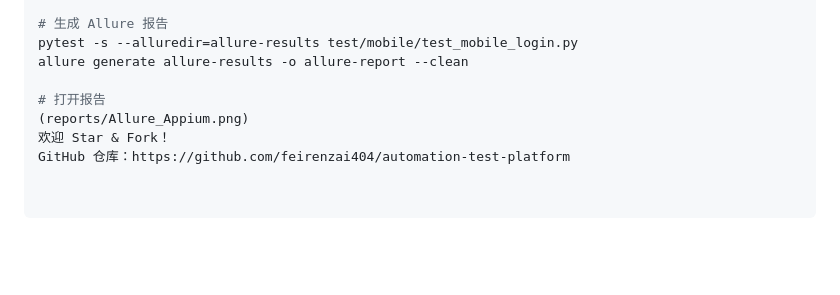
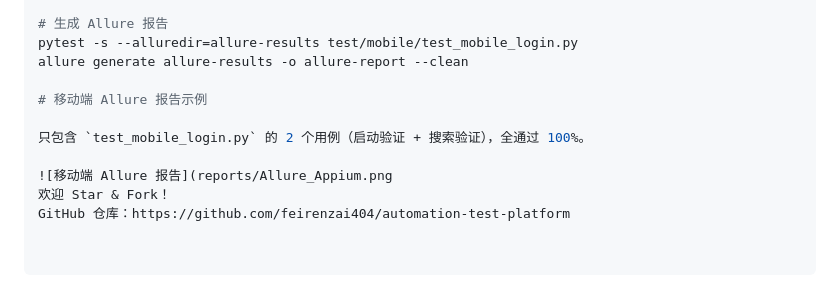
Before and after one commit to feirenzai404/automation-test-platform, a Markdown page: README.md, the part around the change. Rendered like a GitHub page; blank space fills up the shorter version.

```diff
--- a/README.md
+++ b/README.md
@@ -77,7 +77,10 @@ pytest -s test/mobile/test_mobile_login.py
 pytest -s --alluredir=allure-results test/mobile/test_mobile_login.py
 allure generate allure-results -o allure-report --clean
 
-# 打开报告
-(reports/Allure_Appium.png)
+# 移动端 Allure 报告示例
+
+只包含 `test_mobile_login.py` 的 2 个用例（启动验证 + 搜索验证），全通过 100%。
+
+![移动端 Allure 报告](reports/Allure_Appium.png
 欢迎 Star & Fork！
 GitHub 仓库：https://github.com/feirenzai404/automation-test-platform
```
